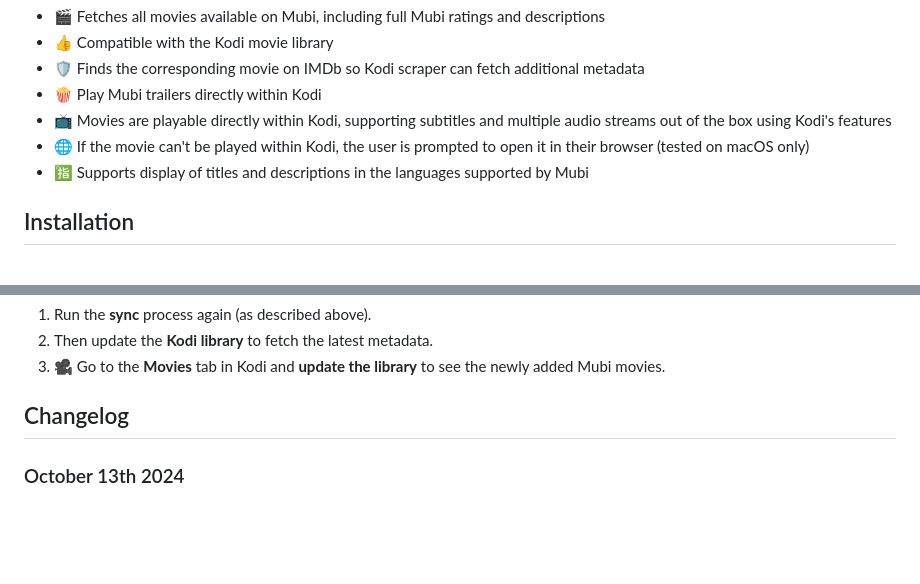
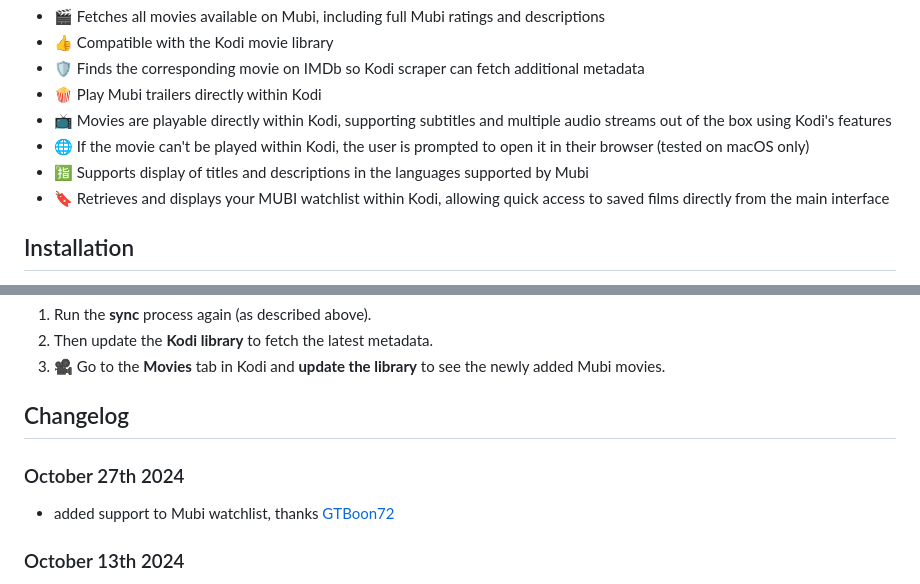
Before and after one commit to kubi2021/plugin.video.mubi, a Markdown page: README.md, 2 parts joined by grey strips. Drawn GitHub-style; blank space fills up the shorter version.

```diff
--- a/README.md
+++ b/README.md
@@ -17,6 +17,7 @@ The goal of this addon is to harness Kodi's excellent browsing and metadata scra
 - 📺 Movies are playable directly within Kodi, supporting subtitles and multiple audio streams out of the box using Kodi's features
 - 🌐 If the movie can't be played within Kodi, the user is prompted to open it in their browser (tested on macOS only)
 - 🈯 Supports display of titles and descriptions in the languages supported by Mubi
+- 🔖 Retrieves and displays your MUBI watchlist within Kodi, allowing quick access to saved films directly from the main interface
 
 ## Installation
 
@@ -47,6 +48,9 @@ Whenever you want to **update** the local database:
 3. 🎥 Go to the **Movies** tab in Kodi and **update the library** to see the newly added Mubi movies.
 
 ## Changelog
+
+### October 27th 2024
+- added support to Mubi watchlist, thanks [GTBoon72](https://github.com/GTBoon72)
 
 ### October 13th 2024
 
```
